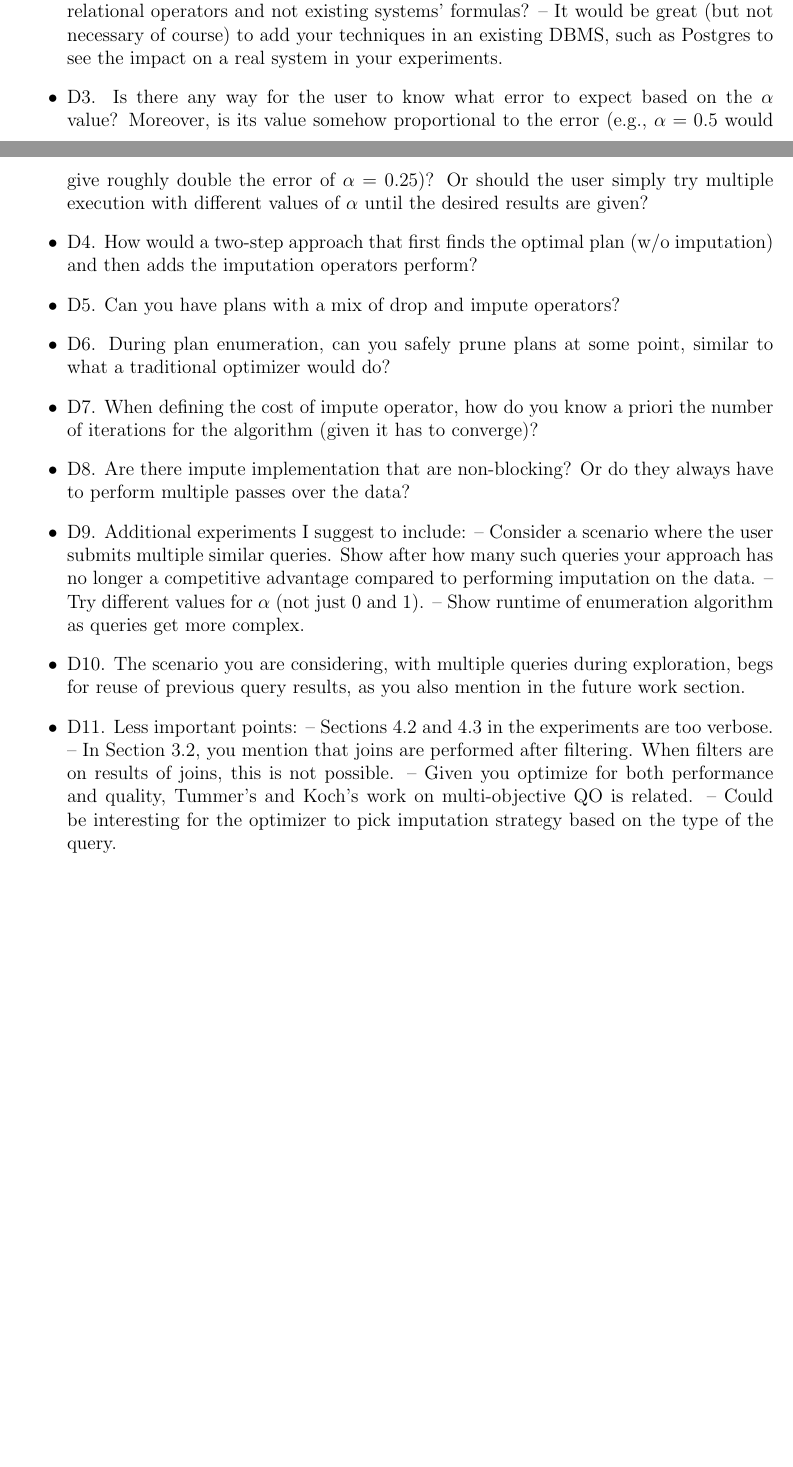
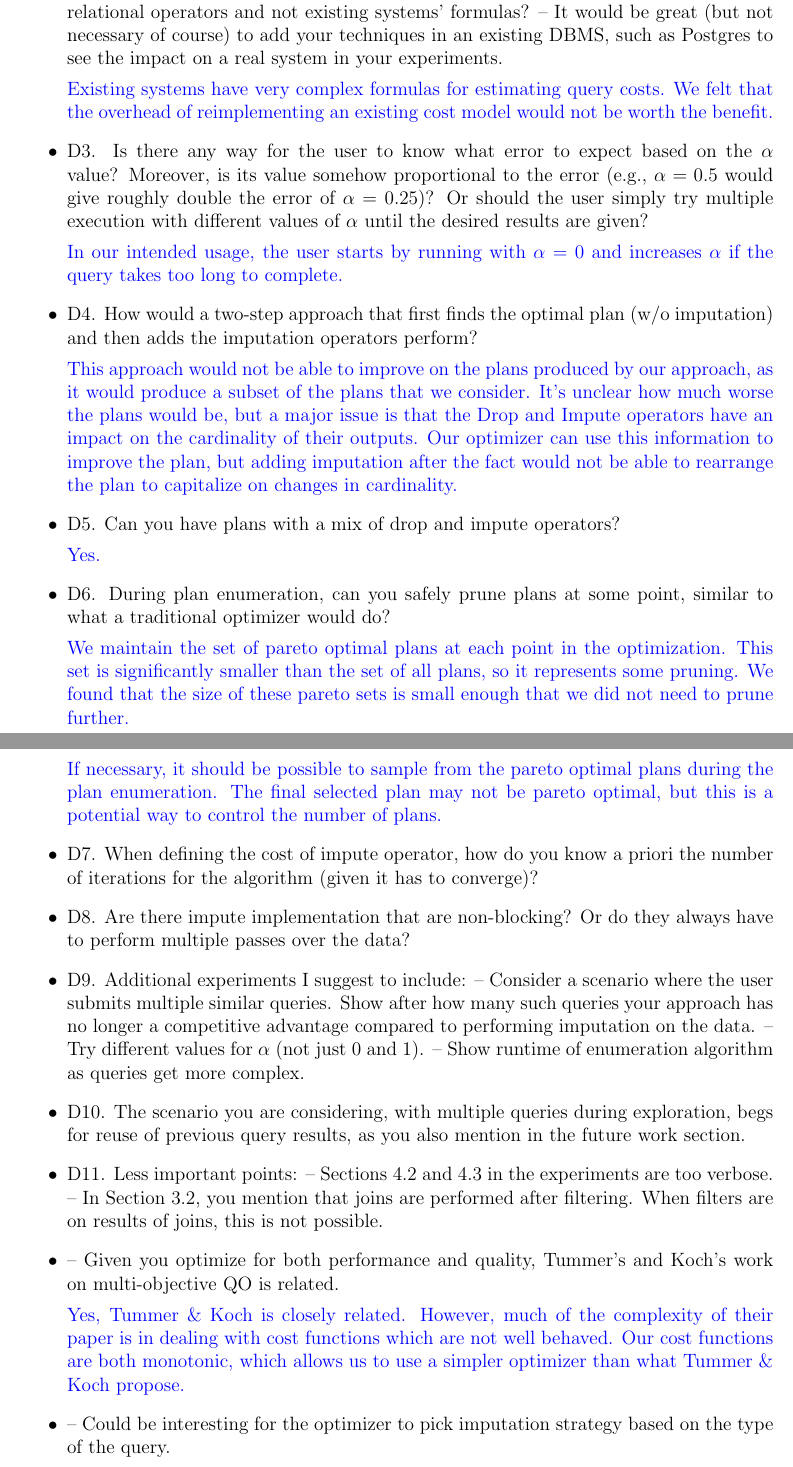
Before and after one commit to mitdbg/imputedb, a LaTeX document (rebuttal.tex): two parts of pages 3 and 4 of 4 before the commit and two parts of pages 4 and 5 of 5 after it, joined at a grey line, cut so that both start at the same text, the shorter picture padded with empty space. Compiled offline with pdfLaTeX.

Commit message:
rebut: start adding comments

```diff
--- a/rebuttal.tex
+++ b/rebuttal.tex
@@ -1,5 +1,7 @@
 \documentclass[draft,12pt]{article}
 \usepackage[margin=1in]{geometry}
+\usepackage{xcolor}
+\newcommand{\resp}[1]{{\color{blue}{#1}}}
 
 \begin{document}
 \section{Reviewer 1}
@@ -67,13 +84,25 @@
 -- Why use simplified cost formulas for the traditional relational operators and not existing systems' formulas?
 -- It would be great (but not necessary of course) to add your techniques in an existing DBMS, such as Postgres to see the impact on a real system in your experiments.
 
+\resp{Existing systems have very complex formulas for estimating query costs. We felt that the overhead of reimplementing an existing cost model would not be worth the benefit.}
+
 \item D3. Is there any way for the user to know what error to expect based on the $\alpha$ value? Moreover, is its value somehow proportional to the error (e.g., $\alpha=0.5$ would give roughly double the error of $\alpha=0.25$)? Or should the user simply try multiple execution with different values of $\alpha$ until the desired results are given?
+
+  \resp{In our intended usage, the user starts by running with $\alpha = 0$ and increases $\alpha$ if the query takes too long to complete.}
 
 \item D4. How would a two-step approach that first finds the optimal plan (w/o imputation) and then adds the imputation operators perform?
 
+  \resp{This approach would not be able to improve on the plans produced by our approach, as it would produce a subset of the plans that we consider. It's unclear how much worse the plans would be, but a major issue is that the Drop and Impute operators have an impact on the cardinality of their outputs. Our optimizer can use this information to improve the plan, but adding imputation after the fact would not be able to rearrange the plan to capitalize on changes in cardinality.}
+
 \item D5. Can you have plans with a mix of drop and impute operators?
 
+  \resp{Yes.}
+
 \item D6. During plan enumeration, can you safely prune plans at some point, similar to what a traditional optimizer would do?
+
+  \resp{We maintain the set of pareto optimal plans at each point in the optimization. This set is significantly smaller than the set of all plans, so it represents some pruning. We found that the size of these pareto sets is small enough that we did not need to prune further.
+
+    If necessary, it should be possible to sample from the pareto optimal plans during the plan enumeration. The final selected plan may not be pareto optimal, but this is a potential way to control the number of plans.}
 
 \item D7. When defining the cost of impute operator, how do you know a priori the number of iterations for the algorithm (given it has to converge)?
 
@@ -89,8 +118,12 @@
 \item D11. Less important points:
 -- Sections 4.2 and 4.3 in the experiments are too verbose.
 -- In Section 3.2, you mention that joins are performed after filtering. When filters are on results of joins, this is not possible.
--- Given you optimize for both performance and quality, Tummer's and Koch's work on multi-objective QO is related.
--- Could be interesting for the optimizer to pick imputation strategy based on the type of the query.
+
+\item -- Given you optimize for both performance and quality, Tummer's and Koch's work on multi-objective QO is related.
+
+  \resp{Yes, Tummer \& Koch is closely related. However, much of the complexity of their paper is in dealing with cost functions which are not well behaved. Our cost functions are both monotonic, which allows us to use a simpler optimizer than what Tummer \& Koch propose.}
+
+\item -- Could be interesting for the optimizer to pick imputation strategy based on the type of the query.
 \end{itemize}
 \end{document}
 %%% Local Variables:
```
Also changed, not shown: rebuttal.tex (19 more changed lines).
